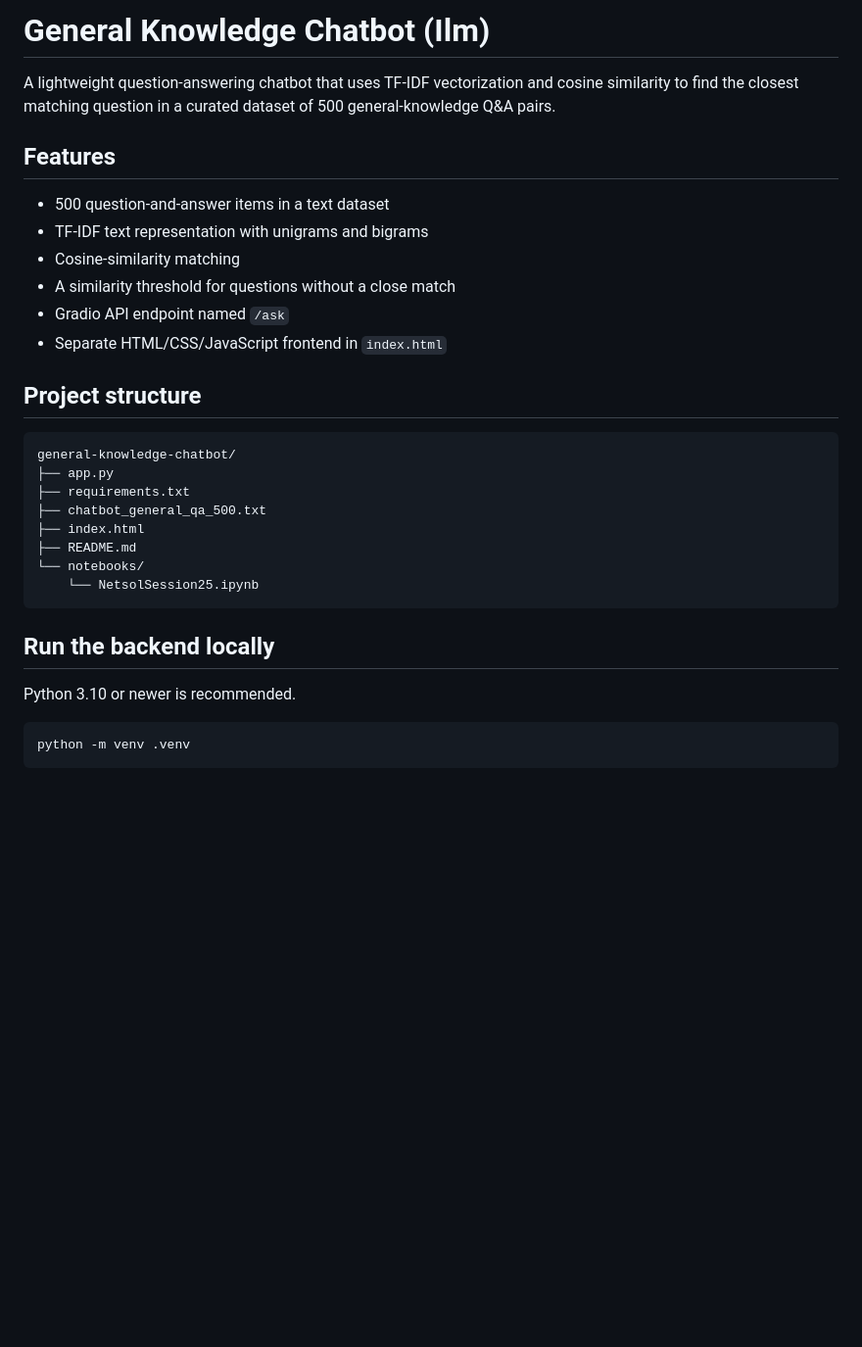
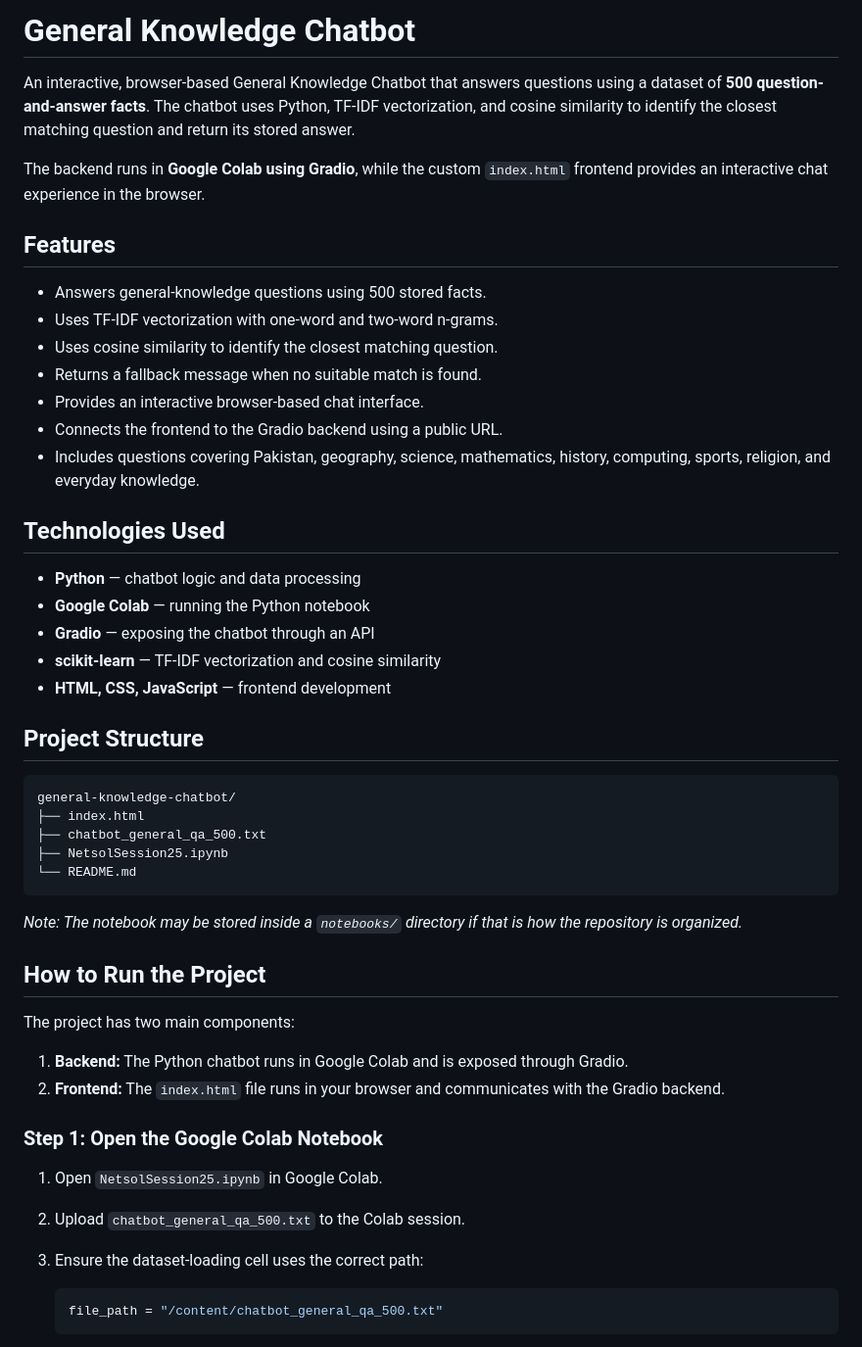
Before and after one commit to zshaan25/General_Knowledge_Chatbot, a Markdown page: README.md, the part around one of its changes. Shown at 98% size. Drawn GitHub-style; blank space fills up the shorter version.

````diff
--- a/README.md
+++ b/README.md
@@ -1,32 +1,53 @@
-# General Knowledge Chatbot (Ilm)
+# General Knowledge Chatbot
 
-A lightweight question-answering chatbot that uses TF-IDF vectorization and cosine similarity to find the closest matching question in a curated dataset of 500 general-knowledge Q&A pairs.
+An interactive, browser-based General Knowledge Chatbot that answers questions using a dataset of **500 question-and-answer facts**. The chatbot uses Python, TF-IDF vectorization, and cosine similarity to identify the closest matching question and return its stored answer.
+
+The backend runs in **Google Colab using Gradio**, while the custom `index.html` frontend provides an interactive chat experience in the browser.
 
 ## Features
 
-- 500 question-and-answer items in a text dataset
-- TF-IDF text representation with unigrams and bigrams
-- Cosine-similarity matching
-- A similarity threshold for questions without a close match
-- Gradio API endpoint named `/ask`
-- Separate HTML/CSS/JavaScript frontend in `index.html`
+- Answers general-knowledge questions using 500 stored facts.
+- Uses TF-IDF vectorization with one-word and two-word n-grams.
+- Uses cosine similarity to identify the closest matching question.
+- Returns a fallback message when no suitable match is found.
+- Provides an interactive browser-based chat interface.
+- Connects the frontend to the Gradio backend using a public URL.
+- Includes questions covering Pakistan, geography, science, mathematics, history, computing, sports, religion, and everyday knowledge.
 
-## Project structure
+## Technologies Used
+
+- **Python** — chatbot logic and data processing
+- **Google Colab** — running the Python notebook
+- **Gradio** — exposing the chatbot through an API
+- **scikit-learn** — TF-IDF vectorization and cosine similarity
+- **HTML, CSS, JavaScript** — frontend development
+
+## Project Structure
 
 ```text
 general-knowledge-chatbot/
-├── app.py
-├── requirements.txt
+├── index.html
 ├── chatbot_general_qa_500.txt
-├── index.html
-├── README.md
-└── notebooks/
-    └── NetsolSession25.ipynb
+├── NetsolSession25.ipynb
+└── README.md
 ```
 
-## Run the backend locally
+*Note: The notebook may be stored inside a `notebooks/` directory if that is how the repository is organized.*
 
-Python 3.10 or newer is recommended.
+## How to Run the Project
 
-```bash
-python -m venv .venv
+The project has two main components:
+
+1. **Backend:** The Python chatbot runs in Google Colab and is exposed through Gradio.
+2. **Frontend:** The `index.html` file runs in your browser and communicates with the Gradio backend.
+
+### Step 1: Open the Google Colab Notebook
+
+1. Open `NetsolSession25.ipynb` in Google Colab.
+2. Upload `chatbot_general_qa_500.txt` to the Colab session.
+3. Ensure the dataset-loading cell uses the correct path:
+
+   ```python
+   file_path = "/content/chatbot_general_qa_500.txt"
+   ```
+
````
Also changed, not shown: other parts of README.md (+130 -32 lines).
